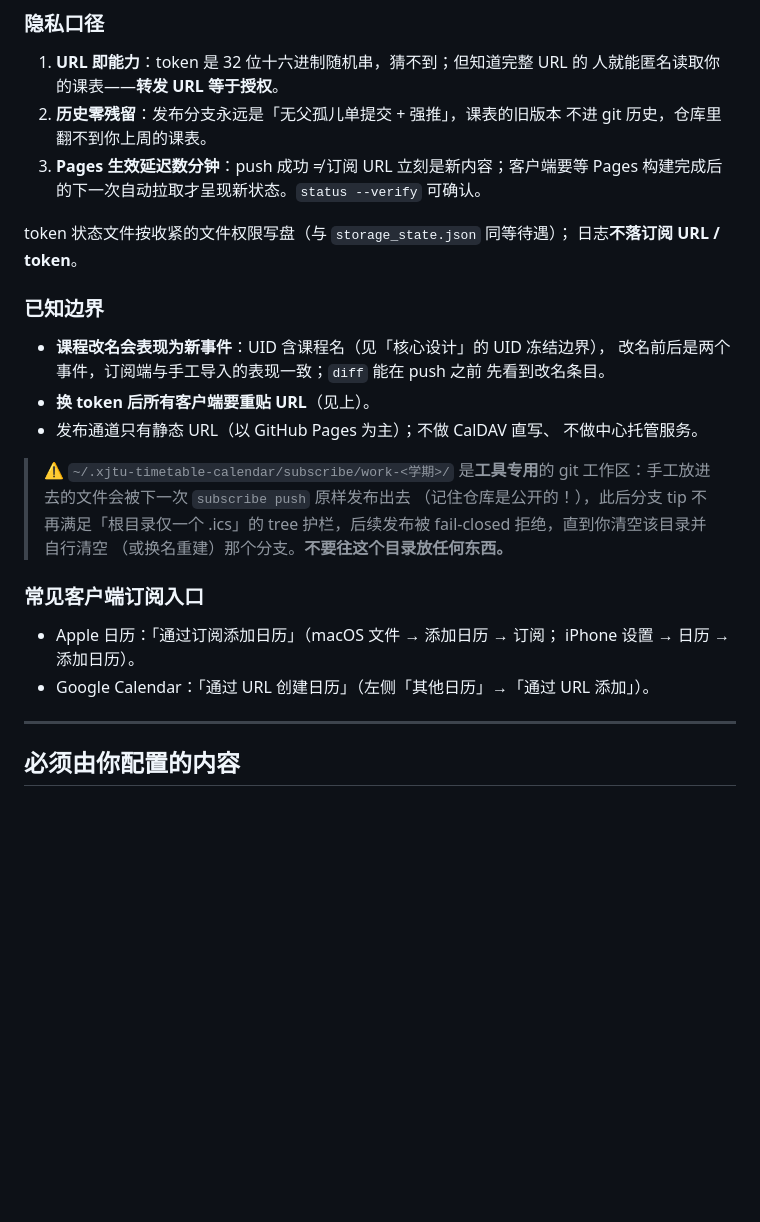
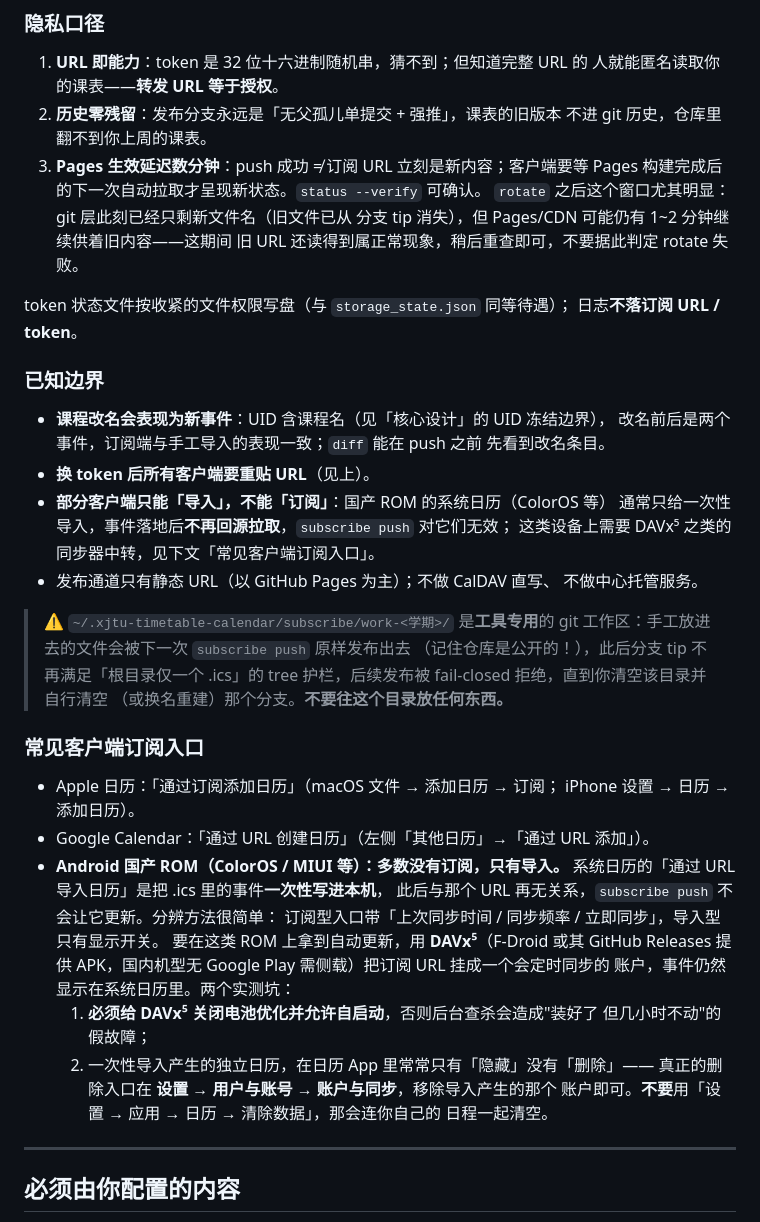
Before and after one commit to XLJFZ/xjtu-timetable-calendar, a Markdown page: README.md, the part around the change. Rendered like a GitHub page; blank space fills up the shorter version.

Commit message:
docs(readme): record real-device subscribe findings (ColorOS import-only, CDN window)
真机冒烟（公开 Pages + 安卓系统日历）得到的三条事实，写进对应小节：
- 国产 ROM 系统日历多为「一次性导入」而非订阅，push 不会让它更新；
  给出分辨方法（有无同步时间/频率/立即同步）与 DAVx⁵ 中转方案，
  含电池优化/自启动、以及导入产生的日历需在账户层删除这两个实操坑；
- rotate 后 git 层即时生效，但 Pages/CDN 仍有 1~2 分钟供旧内容，
  避免据此误判 rotate 失败；
- 已知边界补一条「部分客户端只能导入不能订阅」。

```diff
--- a/README.md
+++ b/README.md
@@ -351,6 +351,9 @@ python -m xjtu_calendar subscribe rotate --semester 2026-fall
    不进 git 历史，仓库里翻不到你上周的课表。
 3. **Pages 生效延迟数分钟**：push 成功 ≠ 订阅 URL 立刻是新内容；客户端要等
    Pages 构建完成后的下一次自动拉取才呈现新状态。`status --verify` 可确认。
+   `rotate` 之后这个窗口尤其明显：git 层此刻已经只剩新文件名（旧文件已从
+   分支 tip 消失），但 Pages/CDN 可能仍有 1~2 分钟继续供着旧内容——这期间
+   旧 URL 还读得到属正常现象，稍后重查即可，不要据此判定 rotate 失败。
 
 token 状态文件按收紧的文件权限写盘（与 `storage_state.json` 同等待遇）；
 日志**不落订阅 URL / token**。
@@ -361,6 +364,9 @@ token 状态文件按收紧的文件权限写盘（与 `storage_state.json` 同
   改名前后是两个事件，订阅端与手工导入的表现一致；`diff` 能在 push 之前
   先看到改名条目。
 - **换 token 后所有客户端要重贴 URL**（见上）。
+- **部分客户端只能「导入」，不能「订阅」**：国产 ROM 的系统日历（ColorOS 等）
+  通常只给一次性导入，事件落地后**不再回源拉取**，`subscribe push` 对它们无效；
+  这类设备上需要 DAVx⁵ 之类的同步器中转，见下文「常见客户端订阅入口」。
 - 发布通道只有静态 URL（以 GitHub Pages 为主）；不做 CalDAV 直写、
   不做中心托管服务。
 
@@ -375,6 +381,19 @@ token 状态文件按收紧的文件权限写盘（与 `storage_state.json` 同
 - Apple 日历：「通过订阅添加日历」（macOS 文件 → 添加日历 → 订阅；
   iPhone 设置 → 日历 → 添加日历）。
 - Google Calendar：「通过 URL 创建日历」（左侧「其他日历」→「通过 URL 添加」）。
+- **Android 国产 ROM（ColorOS / MIUI 等）：多数没有订阅，只有导入。**
+  系统日历的「通过 URL 导入日历」是把 .ics 里的事件**一次性写进本机**，
+  此后与那个 URL 再无关系，`subscribe push` 不会让它更新。分辨方法很简单：
+  订阅型入口带「上次同步时间 / 同步频率 / 立即同步」，导入型只有显示开关。
+  要在这类 ROM 上拿到自动更新，用 **DAVx⁵**（F-Droid 或其 GitHub Releases
+  提供 APK，国内机型无 Google Play 需侧载）把订阅 URL 挂成一个会定时同步的
+  账户，事件仍然显示在系统日历里。两个实测坑：
+  1. **必须给 DAVx⁵ 关闭电池优化并允许自启动**，否则后台查杀会造成"装好了
+     但几小时不动"的假故障；
+  2. 一次性导入产生的独立日历，在日历 App 里常常只有「隐藏」没有「删除」——
+     真正的删除入口在 **设置 → 用户与账号 → 账户与同步**，移除导入产生的那个
+     账户即可。**不要**用「设置 → 应用 → 日历 → 清除数据」，那会连你自己的
+     日程一起清空。
 
 ---
 
```
